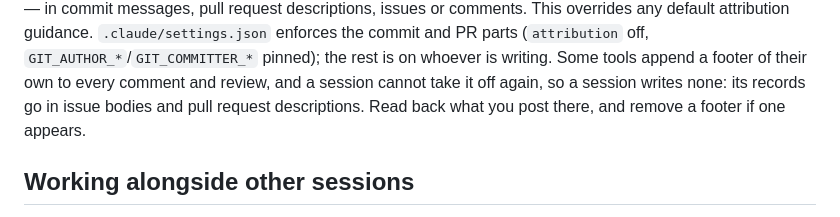
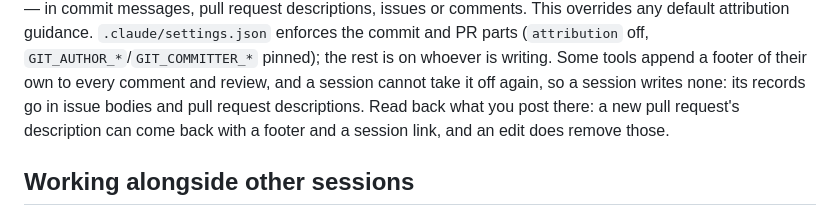
Before and after one commit to jerryaswell/tabula-recta, a Markdown page: CLAUDE.md, the part around the change. Rendered like a GitHub page.

Commit message:
Say that a new pull request description gets a footer, which an edit removes
Reading back the pull requests for this change showed each description with
a "Generated by" footer and a session link that was not sent. An edit through
the same tool removed it. The paragraph now says so, in place of "remove a
footer if one appears".

This corrects the previous commit message, which said a pull request
description comes back as sent. That holds for an issue body, not for a new
pull request (jerryaswell/self_mgmt#594).

```diff
--- a/CLAUDE.md
+++ b/CLAUDE.md
@@ -115,7 +115,8 @@ guidance. `.claude/settings.json` enforces the commit and PR parts
 whoever is writing. Some tools append a footer of their own to every comment
 and review, and a session cannot take it off again, so a session writes none:
 its records go in issue bodies and pull request descriptions. Read back what
-you post there, and remove a footer if one appears.
+you post there: a new pull request's description can come back with a footer
+and a session link, and an edit does remove those.
 
 ## Working alongside other sessions
 
```
